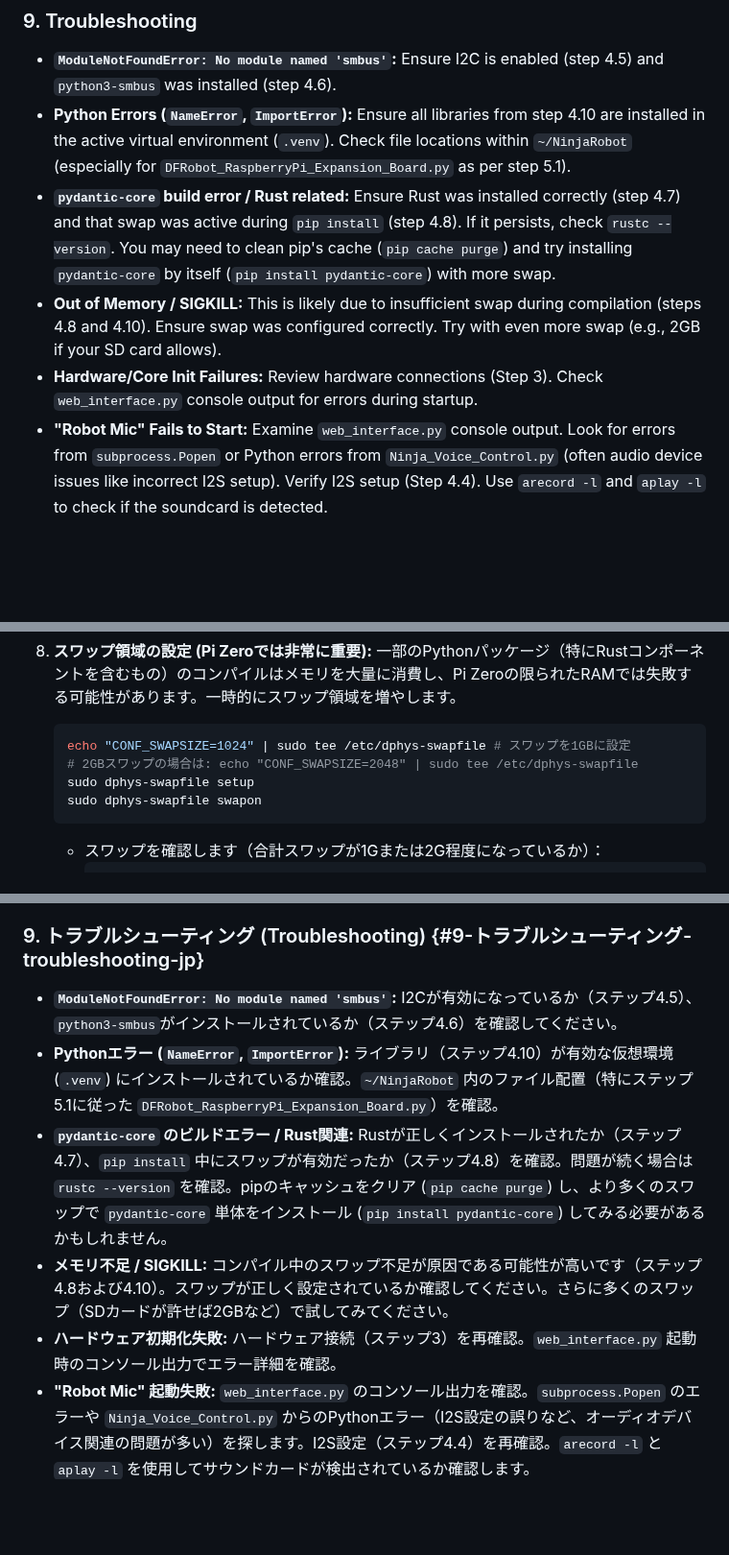
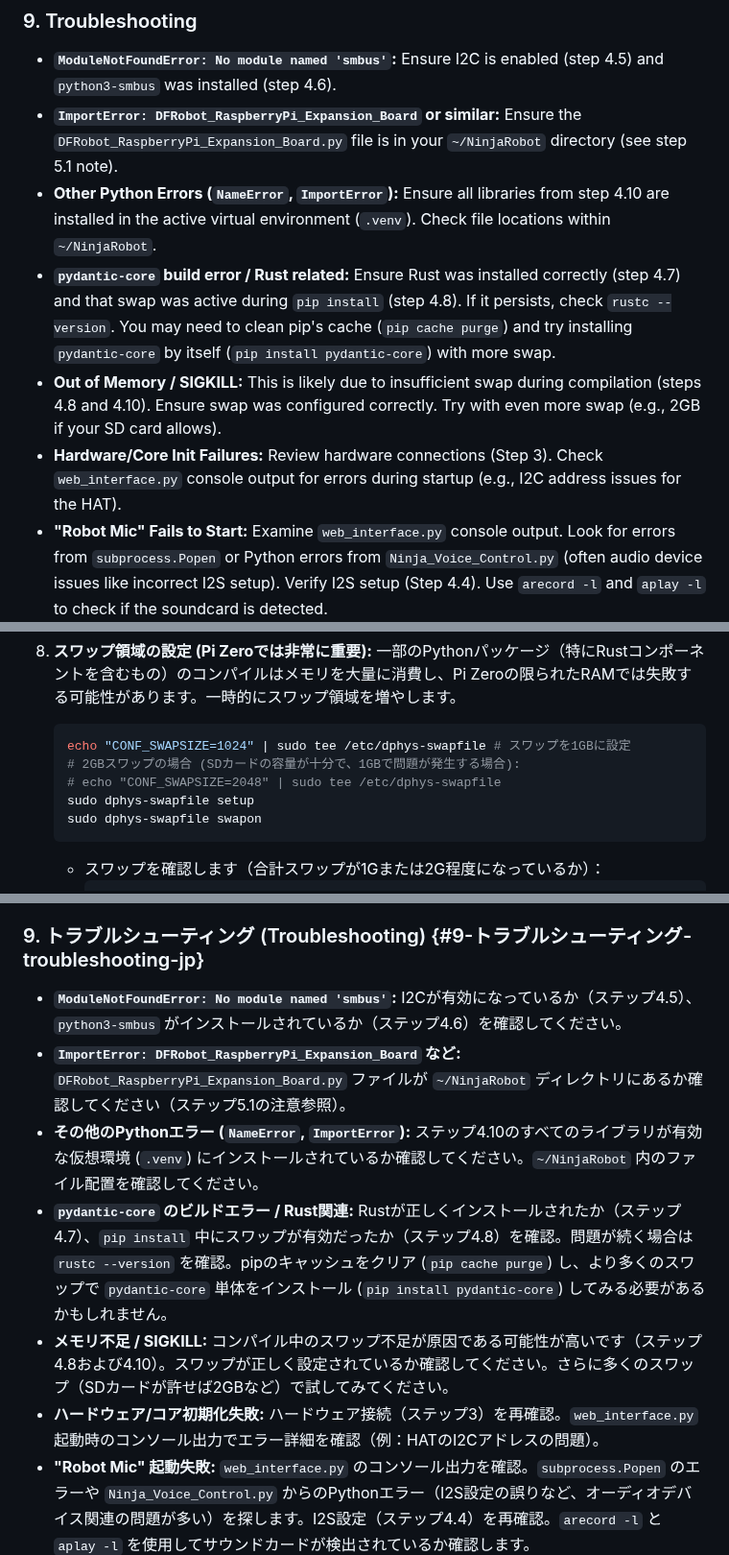
Before and after one commit to Nilcreator/FablabKannaiRobotClub, a Markdown page: OttoNinjaGemini/NinjaV2/tutorial.md, 3 parts joined by grey strips. Shown at 96% size. Drawn GitHub-style; blank space fills up the shorter version.

````diff
--- a/OttoNinjaGemini/NinjaV2/tutorial.md
+++ b/OttoNinjaGemini/NinjaV2/tutorial.md
@@ -290,10 +296,11 @@
 ### 9. Troubleshooting
 
 *   **`ModuleNotFoundError: No module named 'smbus'`:** Ensure I2C is enabled (step 4.5) and `python3-smbus` was installed (step 4.6).
-*   **Python Errors (`NameError`, `ImportError`):** Ensure all libraries from step 4.10 are installed in the active virtual environment (`.venv`). Check file locations within `~/NinjaRobot` (especially for `DFRobot_RaspberryPi_Expansion_Board.py` as per step 5.1).
+*   **`ImportError: DFRobot_RaspberryPi_Expansion_Board` or similar:** Ensure the `DFRobot_RaspberryPi_Expansion_Board.py` file is in your `~/NinjaRobot` directory (see step 5.1 note).
+*   **Other Python Errors (`NameError`, `ImportError`):** Ensure all libraries from step 4.10 are installed in the active virtual environment (`.venv`). Check file locations within `~/NinjaRobot`.
 *   **`pydantic-core` build error / Rust related:** Ensure Rust was installed correctly (step 4.7) and that swap was active during `pip install` (step 4.8). If it persists, check `rustc --version`. You may need to clean pip's cache (`pip cache purge`) and try installing `pydantic-core` by itself (`pip install pydantic-core`) with more swap.
 *   **Out of Memory / SIGKILL:** This is likely due to insufficient swap during compilation (steps 4.8 and 4.10). Ensure swap was configured correctly. Try with even more swap (e.g., 2GB if your SD card allows).
-*   **Hardware/Core Init Failures:** Review hardware connections (Step 3). Check `web_interface.py` console output for errors during startup.
+*   **Hardware/Core Init Failures:** Review hardware connections (Step 3). Check `web_interface.py` console output for errors during startup (e.g., I2C address issues for the HAT).
 *   **"Robot Mic" Fails to Start:** Examine `web_interface.py` console output. Look for errors from `subprocess.Popen` or Python errors from `Ninja_Voice_Control.py` (often audio device issues like incorrect I2S setup). Verify I2S setup (Step 4.4). Use `arecord -l` and `aplay -l` to check if the soundcard is detected.
 *   **Voice Recognition Issues:** Check mic connections. Tune sensitivity (Step 6.2 for Robot Mic). Ensure browser mic permission (Browser Mic). Check internet connection (both).
 *   **Gemini Errors:** Verify API Key (Step 6.1). Check Google Cloud project status (API enabled?).
@@ -442,7 +464,8 @@
     一部のPythonパッケージ（特にRustコンポーネントを含むもの）のコンパイルはメモリを大量に消費し、Pi Zeroの限られたRAMでは失敗する可能性があります。一時的にスワップ領域を増やします。
     ```bash
     echo "CONF_SWAPSIZE=1024" | sudo tee /etc/dphys-swapfile # スワップを1GBに設定
-    # 2GBスワップの場合は: echo "CONF_SWAPSIZE=2048" | sudo tee /etc/dphys-swapfile
+    # 2GBスワップの場合 (SDカードの容量が十分で、1GBで問題が発生する場合):
+    # echo "CONF_SWAPSIZE=2048" | sudo tee /etc/dphys-swapfile
     sudo dphys-swapfile setup
     sudo dphys-swapfile swapon
     ```
@@ -555,11 +578,12 @@
 
 ### 9. トラブルシューティング (Troubleshooting) {#9-トラブルシューティング-troubleshooting-jp}
 
-*   **`ModuleNotFoundError: No module named 'smbus'`:** I2Cが有効になっているか（ステップ4.5）、`python3-smbus`がインストールされているか（ステップ4.6）を確認してください。
-*   **Pythonエラー (`NameError`, `ImportError`):** ライブラリ（ステップ4.10）が有効な仮想環境 (`.venv`) にインストールされているか確認。`~/NinjaRobot` 内のファイル配置（特にステップ5.1に従った `DFRobot_RaspberryPi_Expansion_Board.py`）を確認。
+*   **`ModuleNotFoundError: No module named 'smbus'`:** I2Cが有効になっているか（ステップ4.5）、`python3-smbus` がインストールされているか（ステップ4.6）を確認してください。
+*   **`ImportError: DFRobot_RaspberryPi_Expansion_Board` など:** `DFRobot_RaspberryPi_Expansion_Board.py` ファイルが `~/NinjaRobot` ディレクトリにあるか確認してください（ステップ5.1の注意参照）。
+*   **その他のPythonエラー (`NameError`, `ImportError`):** ステップ4.10のすべてのライブラリが有効な仮想環境 (`.venv`) にインストールされているか確認してください。`~/NinjaRobot` 内のファイル配置を確認してください。
 *   **`pydantic-core` のビルドエラー / Rust関連:** Rustが正しくインストールされたか（ステップ4.7）、`pip install` 中にスワップが有効だったか（ステップ4.8）を確認。問題が続く場合は `rustc --version` を確認。pipのキャッシュをクリア (`pip cache purge`) し、より多くのスワップで `pydantic-core` 単体をインストール (`pip install pydantic-core`) してみる必要があるかもしれません。
 *   **メモリ不足 / SIGKILL:** コンパイル中のスワップ不足が原因である可能性が高いです（ステップ4.8および4.10）。スワップが正しく設定されているか確認してください。さらに多くのスワップ（SDカードが許せば2GBなど）で試してみてください。
-*   **ハードウェア初期化失敗:** ハードウェア接続（ステップ3）を再確認。`web_interface.py` 起動時のコンソール出力でエラー詳細を確認。
+*   **ハードウェア/コア初期化失敗:** ハードウェア接続（ステップ3）を再確認。`web_interface.py` 起動時のコンソール出力でエラー詳細を確認（例：HATのI2Cアドレスの問題）。
 *   **"Robot Mic" 起動失敗:** `web_interface.py` のコンソール出力を確認。`subprocess.Popen` のエラーや `Ninja_Voice_Control.py` からのPythonエラー（I2S設定の誤りなど、オーディオデバイス関連の問題が多い）を探します。I2S設定（ステップ4.4）を再確認。`arecord -l` と `aplay -l` を使用してサウンドカードが検出されているか確認します。
 *   **音声認識問題:** マイク接続確認。感度調整（ステップ6.2 Robot Mic）。ブラウザマイク許可（Browser Mic）。インターネット接続確認（両方）。
 *   **Geminiエラー:** APIキー確認（ステップ6.1）。Google Cloud プロジェクトステータス確認（API有効か？）。
````
Also changed, not shown: other parts of OttoNinjaGemini/NinjaV2/tutorial.md (+42 -21 lines).
